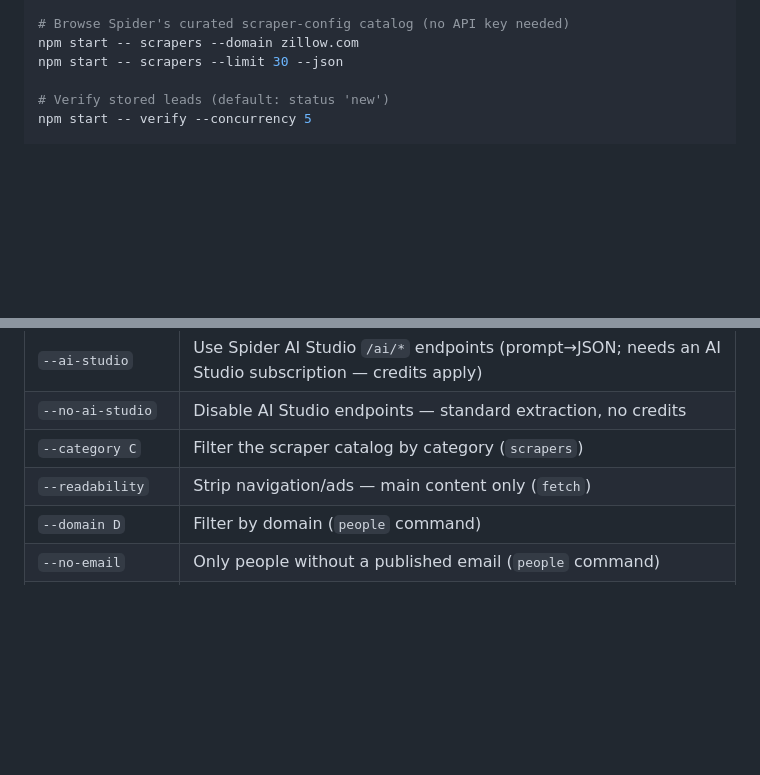
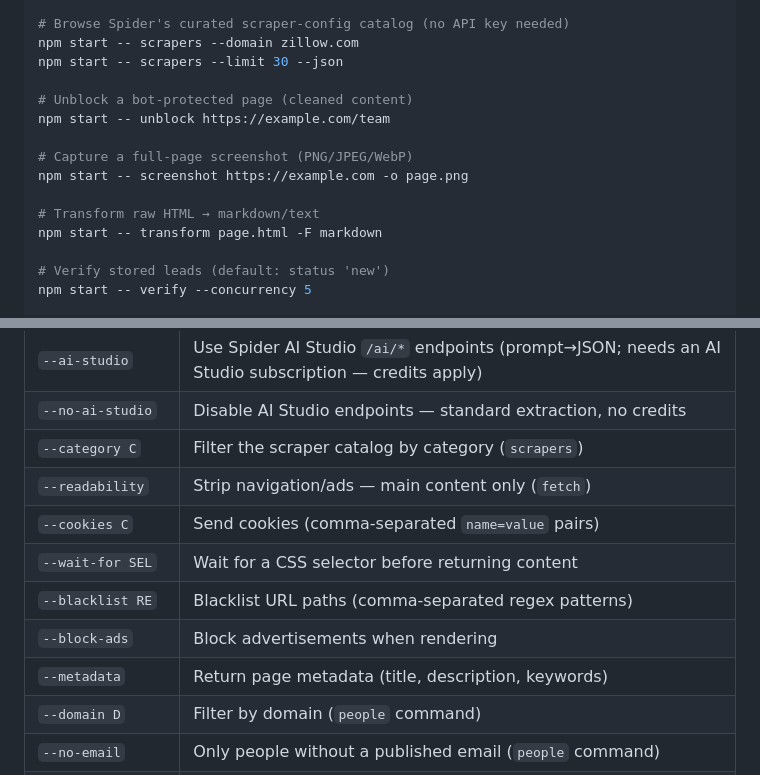
Before and after one commit to unkuseni/spider-extension, a Markdown page: spider-leads/README.md, 2 parts joined by grey strips. Drawn GitHub-style; blank space fills up the shorter version.

Commit message:
Docs: full Spider Cloud API coverage — new commands, common-param flags

```diff
--- a/spider-leads/README.md
+++ b/spider-leads/README.md
@@ -112,6 +112,15 @@ npm start -- employees acme.com --ai-studio --guess
 npm start -- scrapers --domain zillow.com
 npm start -- scrapers --limit 30 --json
 
+# Unblock a bot-protected page (cleaned content)
+npm start -- unblock https://example.com/team
+
+# Capture a full-page screenshot (PNG/JPEG/WebP)
+npm start -- screenshot https://example.com -o page.png
+
+# Transform raw HTML → markdown/text
+npm start -- transform page.html -F markdown
+
 # Verify stored leads (default: status 'new')
 npm start -- verify --concurrency 5
 
@@ -169,6 +178,11 @@ npm start -- list --tier A --department sales
 | `--no-ai-studio` | Disable AI Studio endpoints — standard extraction, no credits |
 | `--category C` | Filter the scraper catalog by category (`scrapers`) |
 | `--readability` | Strip navigation/ads — main content only (`fetch`) |
+| `--cookies C` | Send cookies (comma-separated `name=value` pairs) |
+| `--wait-for SEL` | Wait for a CSS selector before returning content |
+| `--blacklist RE` | Blacklist URL paths (comma-separated regex patterns) |
+| `--block-ads` | Block advertisements when rendering |
+| `--metadata` | Return page metadata (title, description, keywords) |
 | `--domain D` | Filter by domain (`people` command) |
 | `--no-email` | Only people without a published email (`people` command) |
 | `--min-score N` | Only leads with lead score ≥ N (`list`) |
```
Also changed, not shown: README.md (+7 -0 lines).
